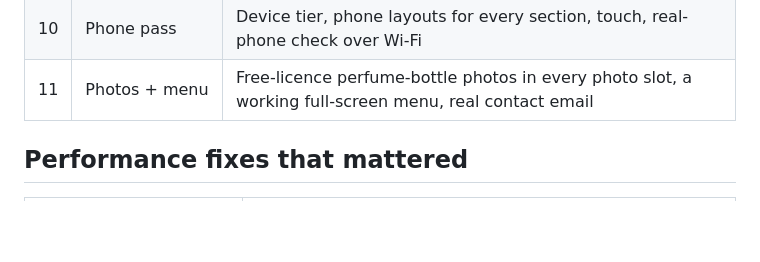
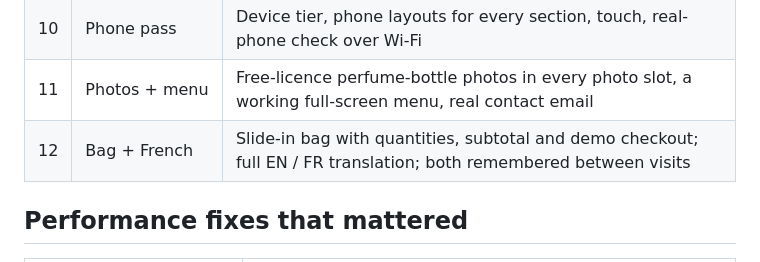
Before and after one commit to Guru1315/Perfume-ad-site, a Markdown page: docs/HOW-IT-BUILDS.md, the part around the change. Rendered like a GitHub page; blank space fills up the shorter version.

```diff
--- a/docs/HOW-IT-BUILDS.md
+++ b/docs/HOW-IT-BUILDS.md
@@ -42,6 +42,7 @@ continuity, docking accuracy), on an Intel UHD laptop GPU.
 | 9 | PBR textures | Poly Haven plaster / walnut / marble, 2K desktop / 1K phone |
 | 10 | Phone pass | Device tier, phone layouts for every section, touch, real-phone check over Wi-Fi |
 | 11 | Photos + menu | Free-licence perfume-bottle photos in every photo slot, a working full-screen menu, real contact email |
+| 12 | Bag + French | Slide-in bag with quantities, subtotal and demo checkout; full EN / FR translation; both remembered between visits |
 
 ## Performance fixes that mattered
 
```
Also changed, not shown: README.md (+10 -0 lines), docs/HOW-IT-WORKS.md (+11 -0 lines), docs/screenshots/14-bag.jpg (added), docs/screenshots/15-french.jpg (added), docs/screenshots/16-phone-bag.jpg (added).
